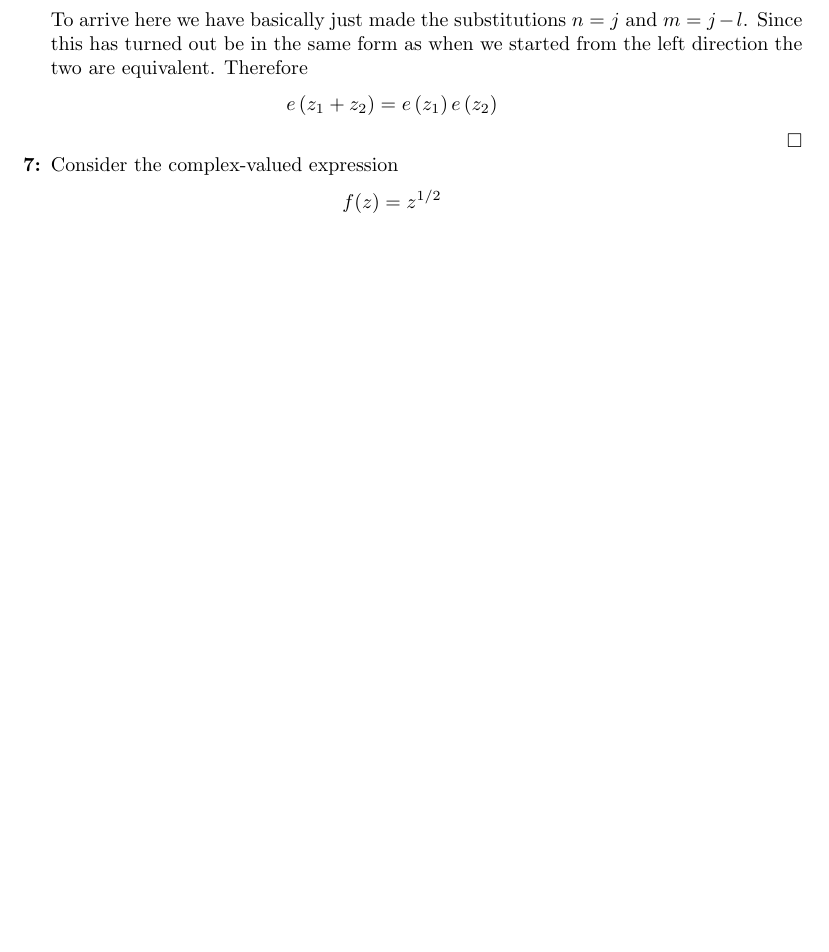
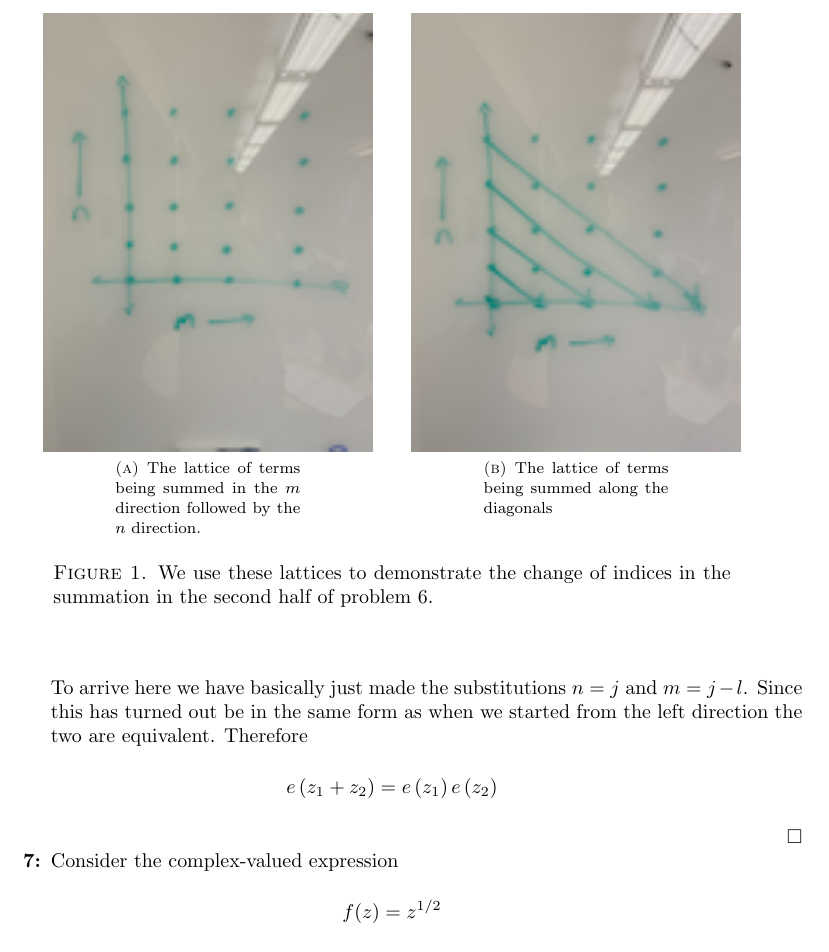
Before and after one commit to hunter-lybbert/uw-central, a LaTeX problem sheet (complex_analysis/hw_01/hw01.tex): part of page 7 of 8 before the commit and part of page 7 of 9 after it, cut at the place of the change, the shorter picture padded with empty space. Compiled offline with pdfLaTeX.

Commit message:
Add the images.

```diff
--- a/complex_analysis/hw_01/hw01.tex
+++ b/complex_analysis/hw_01/hw01.tex
@@ -271,11 +271,11 @@ e\left(z_1\right) e\left(z_2\right) &=& \sum_{n=0}^{\infty} \frac{(z_1)^n}{n!} \
 \end{eqnarray*}
 We have to try and rewrite the sum a little to look more like the binomial version we arrived at from the left.
 In order to talk through this we will draw a picture.
-%\begin{figure}[h]
-%  \subfloat[The lattice of terms being summed in the $m$ direction followed by the $n$ direction.]{\includegraphics[width=0.4\textwidth]{lattice1}\label{fig:f1}} \quad \quad
-%  \subfloat[The lattice of terms being summed along the diagonals]{\includegraphics[width=0.4\textwidth]{lattice2}\label{fig:f2}}
-%  \caption{We use these lattices to demonstrate the change of indices in the summation in the second half of problem 6.}
-%\end{figure}
+\begin{figure}[h]
+  \subfloat[The lattice of terms being summed in the $m$ direction followed by the $n$ direction.]{\includegraphics[width=0.4\textwidth]{lattice1}\label{fig:f1}} \quad \quad
+  \subfloat[The lattice of terms being summed along the diagonals]{\includegraphics[width=0.4\textwidth]{lattice2}\label{fig:f2}}
+  \caption{We use these lattices to demonstrate the change of indices in the summation in the second half of problem 6.}
+\end{figure}
 As depicted in Figure \ref{fig:f1}, the double infinite sum of the product of these two polynomials can be represented by a lattice.
 Each point represents one element in the sum where the $m$ index is increasing along the typical $x$-axis while the $n$ index is increasing along the typical $y$-axis.
 What we want to do is change our summing indices from summing all $m$ terms from $0$ to $\infty$ before incrementing the $n$ index to summing over every term in $j^\text{th}$ diagonal.
```
Also changed, not shown: complex_analysis/hw_01/hw01.pdf.
